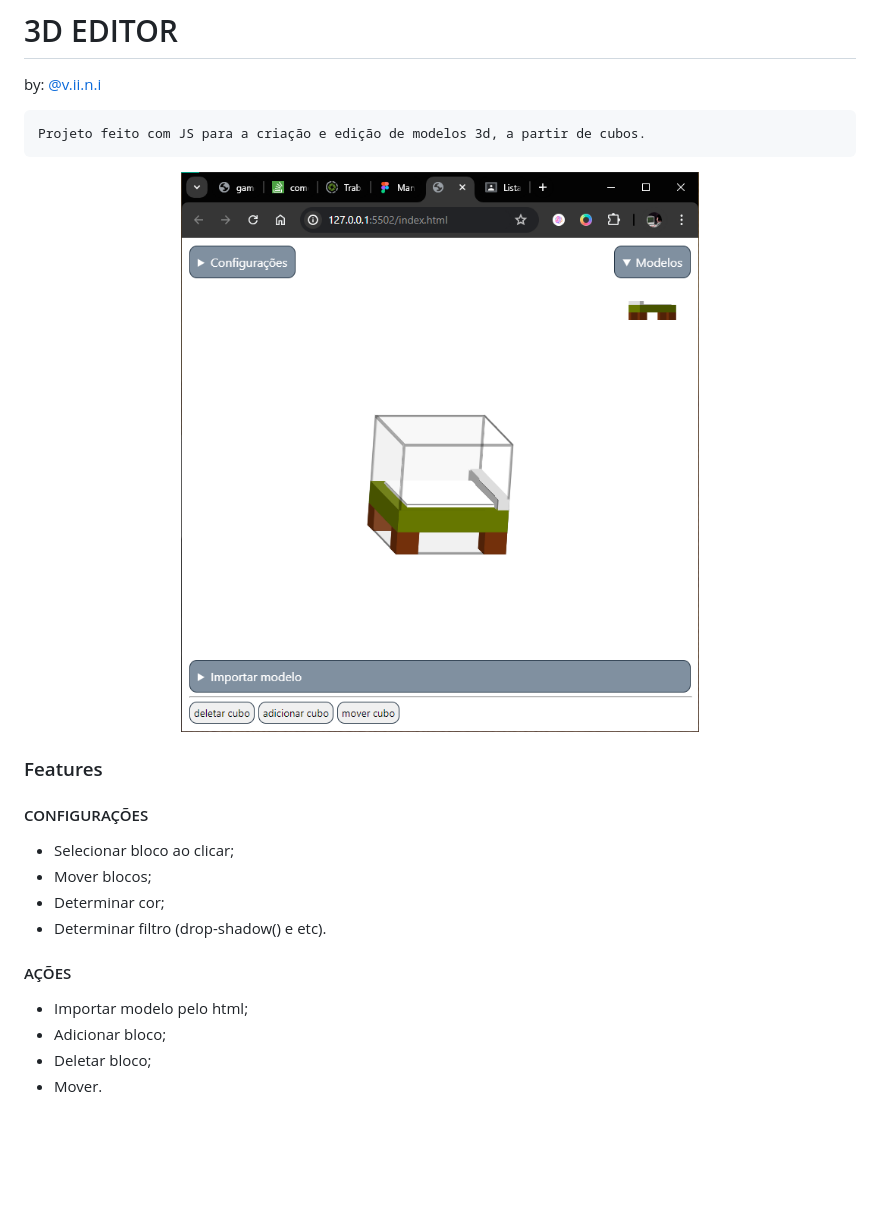
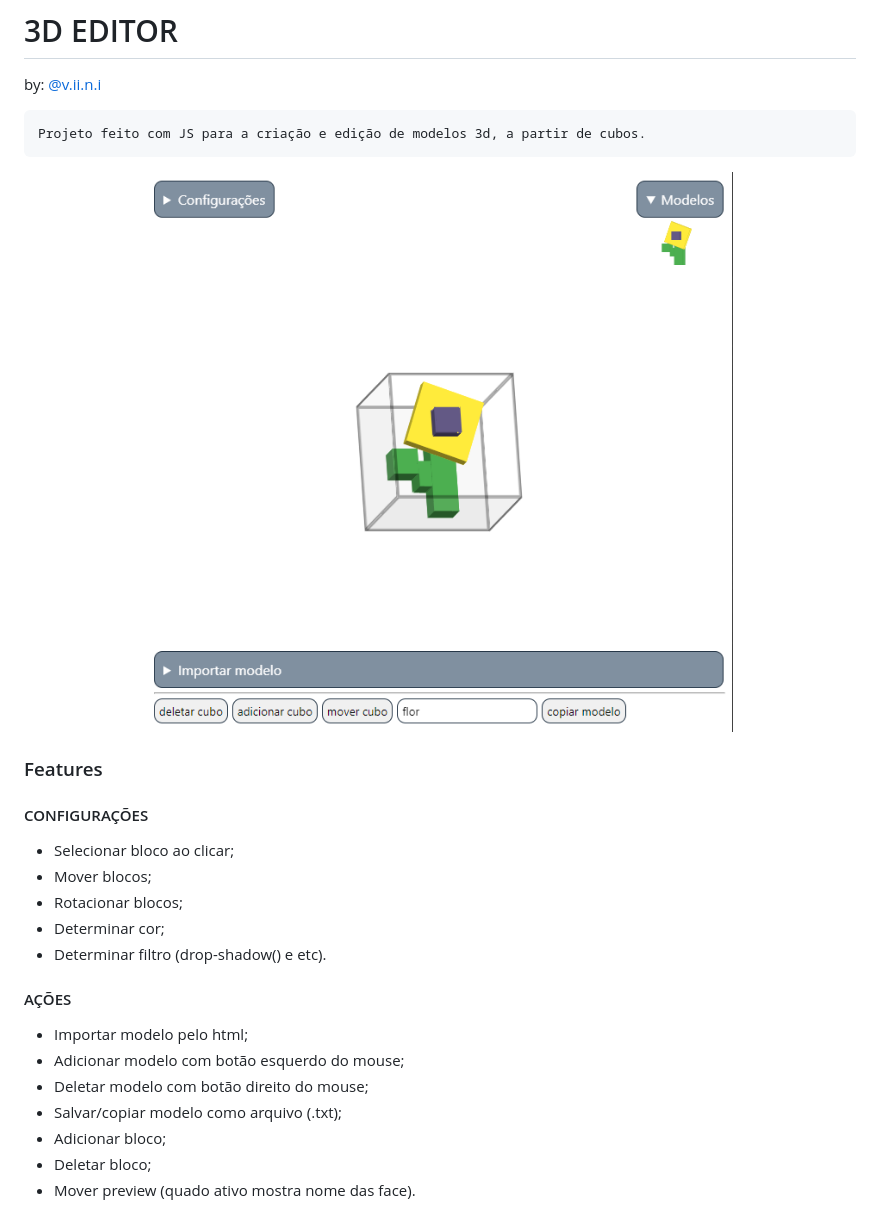
Before and after one commit to gitviini/3d_editor, a Markdown page: README.md, the part around the change. Drawn GitHub-style; pictures changed too: image.png; blank space fills up the shorter version.

```diff
--- a/README.md
+++ b/README.md
@@ -10,10 +10,14 @@ by: [@v.ii.n.i](https://github.com/v.ii.n.i)
 #### CONFIGURAÇÕES
 * Selecionar bloco ao clicar;
 * Mover blocos;
+* Rotacionar blocos;
 * Determinar cor;
 * Determinar filtro (drop-shadow() e etc).
 #### AÇÕES
 * Importar modelo pelo html;
+* Adicionar modelo com botão esquerdo do mouse;
+* Deletar modelo com botão direito do mouse;
+* Salvar/copiar modelo como arquivo (.txt);
 * Adicionar bloco;
 * Deletar bloco;
-* Mover.
+* Mover preview (quado ativo mostra nome das face).
```
Also changed, not shown: 7 other files.
